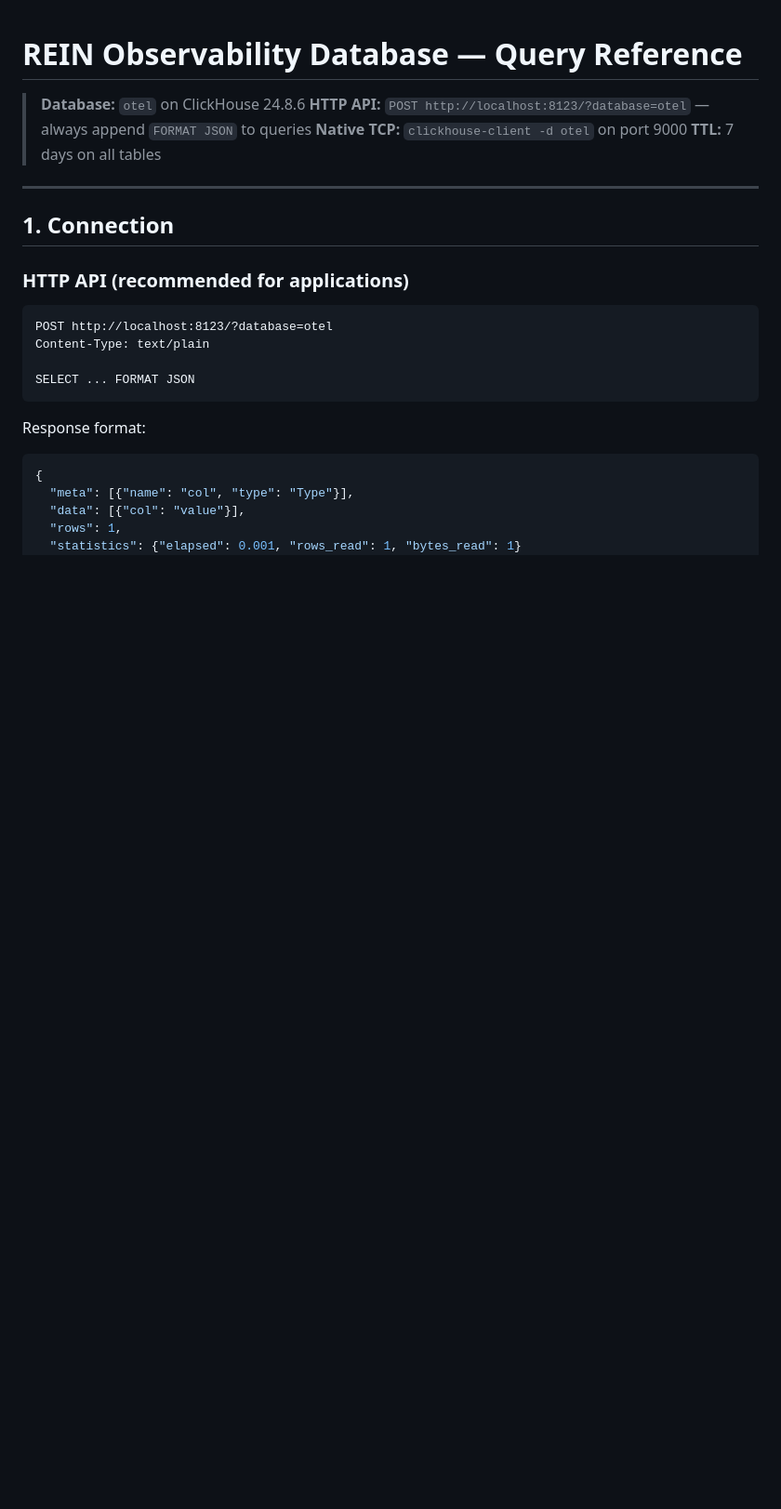
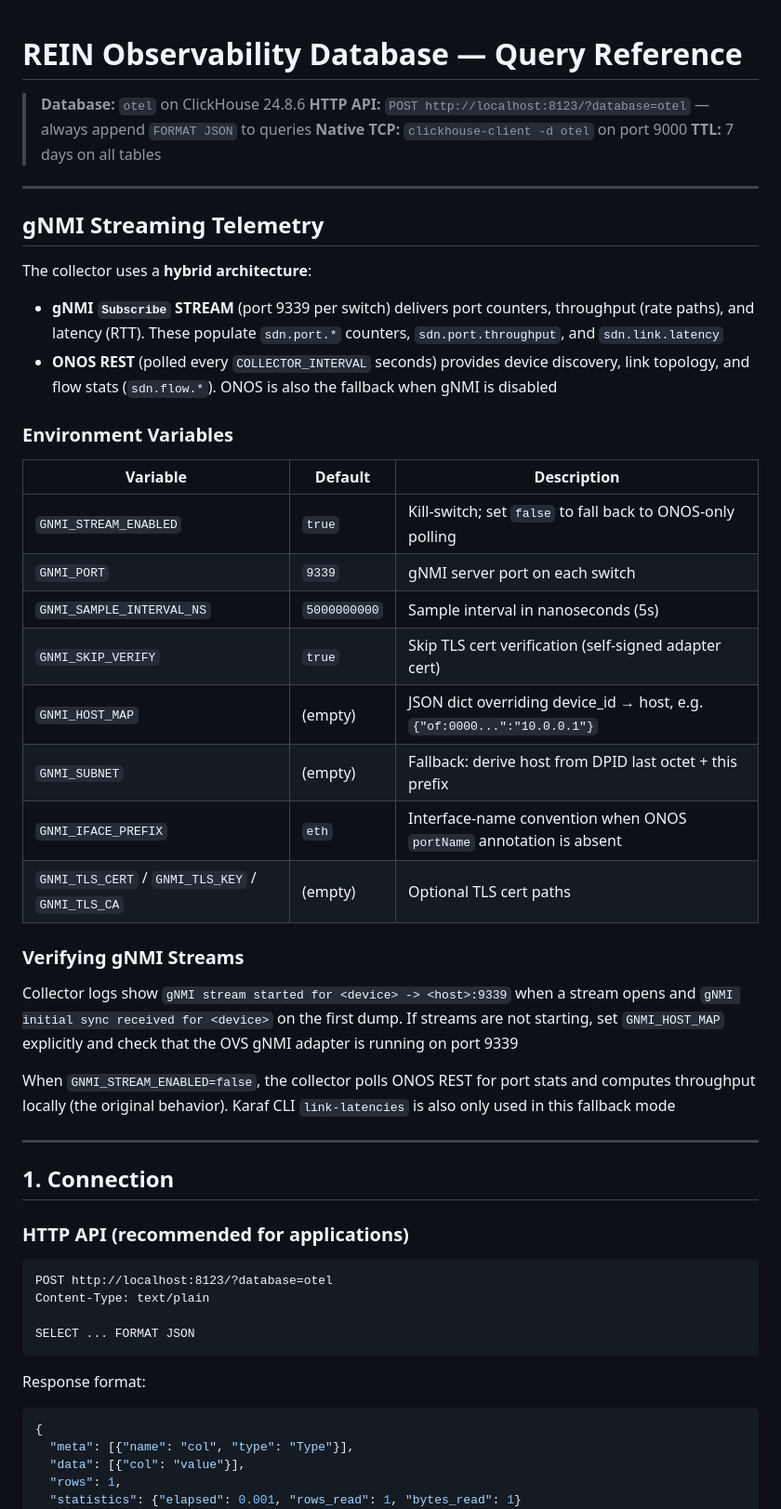
Before and after one commit to UnB-COMNET/REIN, a Markdown page: collector/README.md, the part around one of its changes. Shown at 93% size. Rendered like a GitHub page; blank space fills up the shorter version.

Commit message:
docs: update Collector's README.md with telemetry

```diff
--- a/collector/README.md
+++ b/collector/README.md
@@ -4,6 +4,34 @@
 > **HTTP API:** `POST http://localhost:8123/?database=otel` — always append `FORMAT JSON` to queries
 > **Native TCP:** `clickhouse-client -d otel` on port 9000
 > **TTL:** 7 days on all tables
+
+---
+
+## gNMI Streaming Telemetry
+
+The collector uses a **hybrid architecture**:
+
+- **gNMI `Subscribe` STREAM** (port 9339 per switch) delivers port counters, throughput (rate paths), and latency (RTT). These populate `sdn.port.*` counters, `sdn.port.throughput`, and `sdn.link.latency`
+- **ONOS REST** (polled every `COLLECTOR_INTERVAL` seconds) provides device discovery, link topology, and flow stats (`sdn.flow.*`). ONOS is also the fallback when gNMI is disabled
+
+### Environment Variables
+
+| Variable | Default | Description |
+|---|---|---|
+| `GNMI_STREAM_ENABLED` | `true` | Kill-switch; set `false` to fall back to ONOS-only polling |
+| `GNMI_PORT` | `9339` | gNMI server port on each switch |
+| `GNMI_SAMPLE_INTERVAL_NS` | `5000000000` | Sample interval in nanoseconds (5s) |
+| `GNMI_SKIP_VERIFY` | `true` | Skip TLS cert verification (self-signed adapter cert) |
+| `GNMI_HOST_MAP` | (empty) | JSON dict overriding device_id → host, e.g. `{"of:0000...":"10.0.0.1"}` |
+| `GNMI_SUBNET` | (empty) | Fallback: derive host from DPID last octet + this prefix |
+| `GNMI_IFACE_PREFIX` | `eth` | Interface-name convention when ONOS `portName` annotation is absent |
+| `GNMI_TLS_CERT` / `GNMI_TLS_KEY` / `GNMI_TLS_CA` | (empty) | Optional TLS cert paths |
+
+### Verifying gNMI Streams
+
+Collector logs show `gNMI stream started for <device> -> <host>:9339` when a stream opens and `gNMI initial sync received for <device>` on the first dump. If streams are not starting, set `GNMI_HOST_MAP` explicitly and check that the OVS gNMI adapter is running on port 9339
+
+When `GNMI_STREAM_ENABLED=false`, the collector polls ONOS REST for port stats and computes throughput locally (the original behavior). Karaf CLI `link-latencies` is also only used in this fallback mode
 
 ---
 
```
Also changed, not shown: other parts of collector/README.md (+6 -1 lines).
